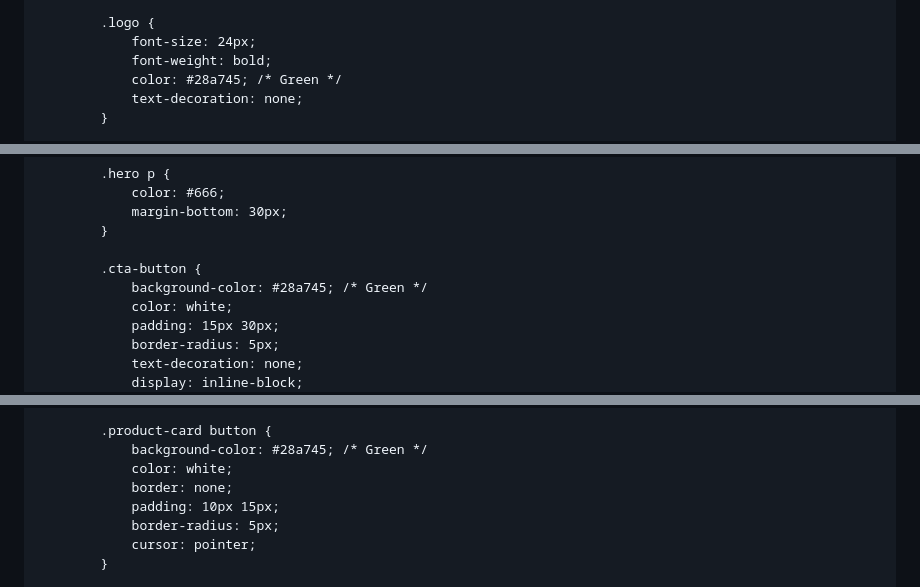
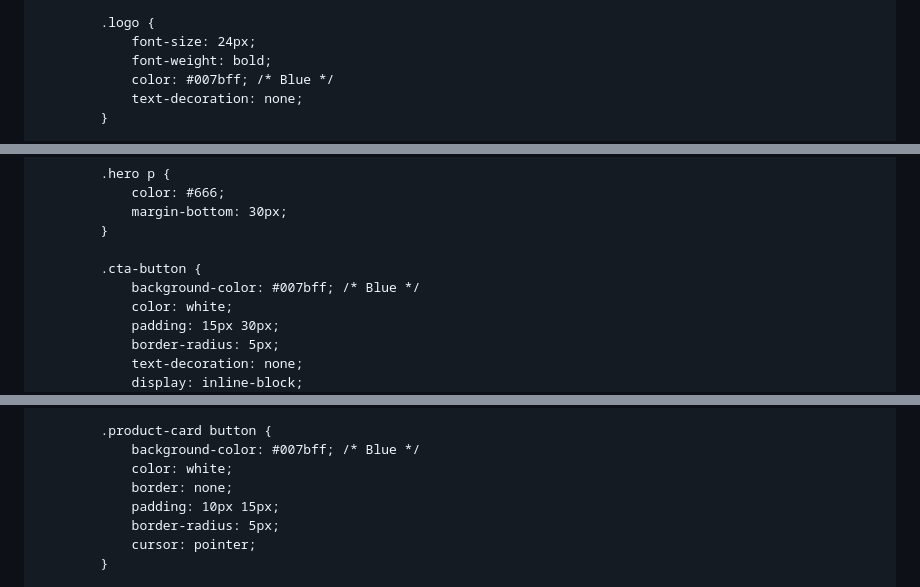
Before and after one commit to mdhussain28/devops-intern, a Markdown page: README.md, 3 parts joined by grey strips. GitHub-like rendering.

```diff
--- a/README.md
+++ b/README.md
@@ -29,7 +29,7 @@
         .logo {
             font-size: 24px;
             font-weight: bold;
-            color: #28a745; /* Green */
+            color: #007bff; /* Blue */
             text-decoration: none;
         }
 
@@ -78,7 +72,7 @@
         }
 
         .cta-button {
-            background-color: #28a745; /* Green */
+            background-color: #007bff; /* Blue */
             color: white;
             padding: 15px 30px;
             border-radius: 5px;
@@ -114,7 +108,7 @@
         }
 
         .product-card button {
-            background-color: #28a745; /* Green */
+            background-color: #007bff; /* Blue */
             color: white;
             border: none;
             padding: 10px 15px;
```
Also changed, not shown: other parts of README.md (+4 -11 lines).
